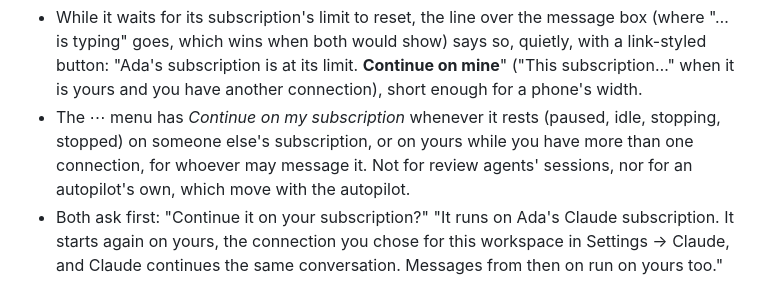
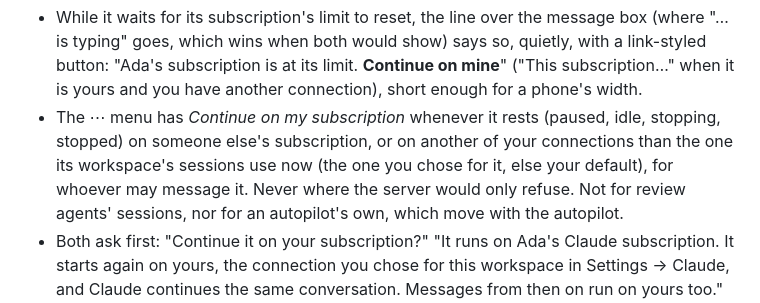
Before and after one commit to hyperstructure/design, a Markdown page: docs/web-app/session-view.md, the part around the change. Rendered like a GitHub page.

Commit message:
docs(web-app): offer a take-over only where it moves the session

```diff
--- a/docs/web-app/session-view.md
+++ b/docs/web-app/session-view.md
@@ -209,8 +209,10 @@ writing to it:
   its limit. **Continue on mine**" ("This subscription…" when it is yours
   and you have another connection), short enough for a phone's width.
 - The ⋯ menu has *Continue on my subscription* whenever it rests (paused,
-  idle, stopping, stopped) on someone else's subscription, or on yours
-  while you have more than one connection, for whoever may message it.
+  idle, stopping, stopped) on someone else's subscription, or on another
+  of your connections than the one its workspace's sessions use now (the
+  one you chose for it, else your default), for whoever may message it.
+  Never where the server would only refuse.
   Not for review agents' sessions, nor for an autopilot's own, which move
   with the autopilot.
 - Both ask first: "Continue it on your subscription?" "It runs on Ada's
```
